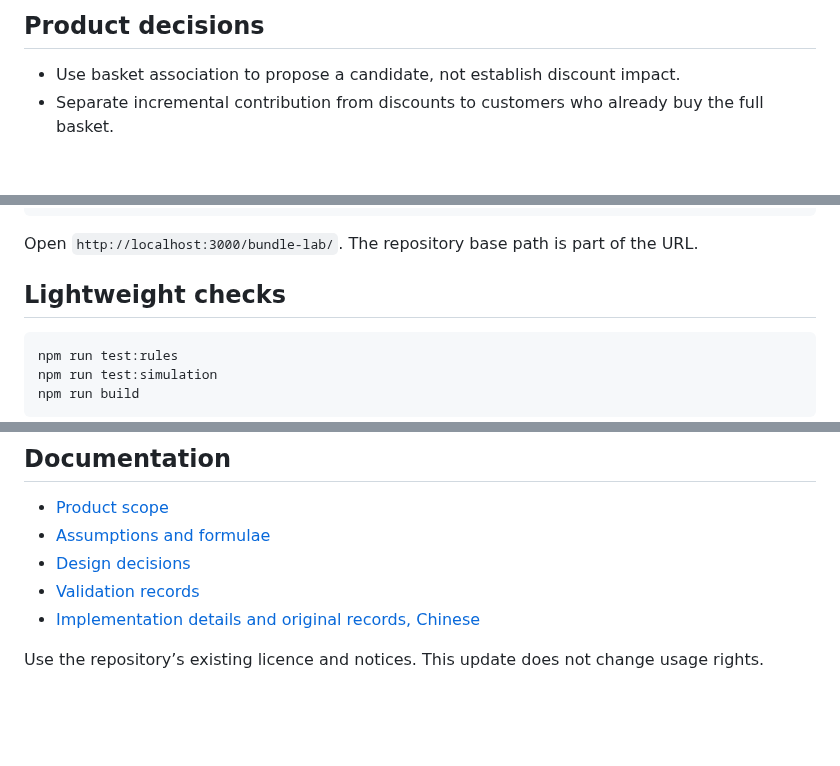
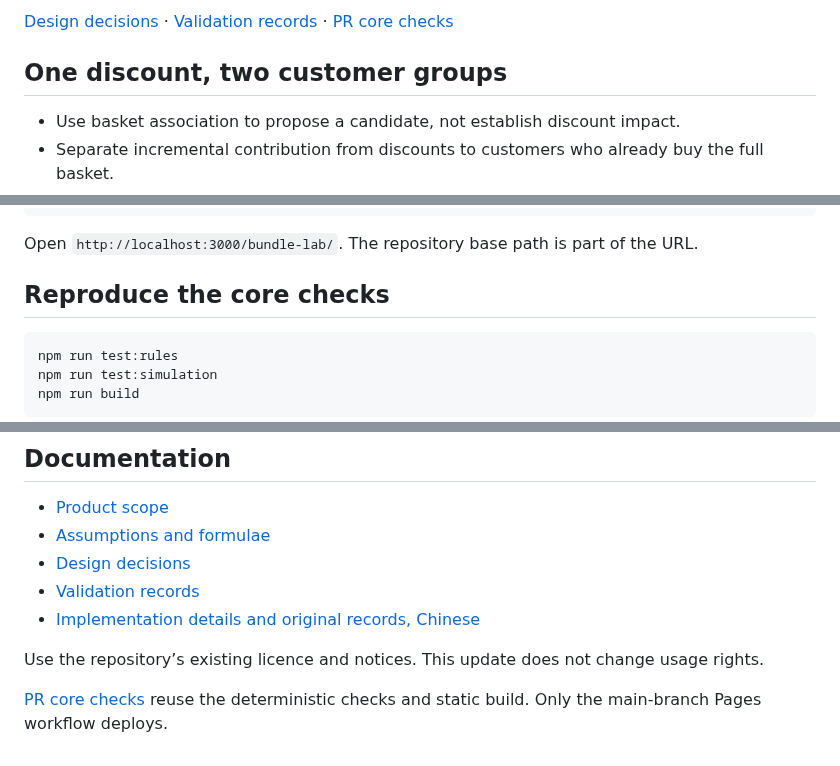
Before and after one commit to AndyZhang666666/bundle-lab, a Markdown page: README.en.md, 3 parts joined by grey strips. Rendered like a GitHub page; blank space fills up the shorter version.

````diff
--- a/README.en.md
+++ b/README.en.md
@@ -8,5 +8,9 @@ Why can a frequently bought combination earn less after a discount?
 
-## Product decisions
+<!-- github-evidence-20261031 -->
+
+[Design decisions](docs/DECISIONS.md) · [Validation records](docs/VALIDATION.md) · [PR core checks](https://github.com/AndyZhang666666/bundle-lab/actions/workflows/checks.yml)
+
+## One discount, two customer groups
 
 - Use basket association to propose a candidate, not establish discount impact.
 - Separate incremental contribution from discounts to customers who already buy the full basket.
@@ -33,7 +37,7 @@ npm run dev
 
 Open `http://localhost:3000/bundle-lab/`. The repository base path is part of the URL.
 
-## Lightweight checks
+## Reproduce the core checks
 
 ```sh
 npm run test:rules
@@ -52,3 +56,5 @@ These commands are provided for reproduction; this documentation update did not
 - [Implementation details and original records, Chinese](README.md)
 
 Use the repository’s existing licence and notices. This update does not change usage rights.
+
+[PR core checks](https://github.com/AndyZhang666666/bundle-lab/actions/workflows/checks.yml) reuse the deterministic checks and static build. Only the main-branch Pages workflow deploys.
````
Also changed, not shown: other parts of README.en.md (+1 -1 lines), CHANGELOG.md (+6 -0 lines), README.md (+26 -2 lines), docs/assets/bundle-preview.jpg (added), 1 other file.
